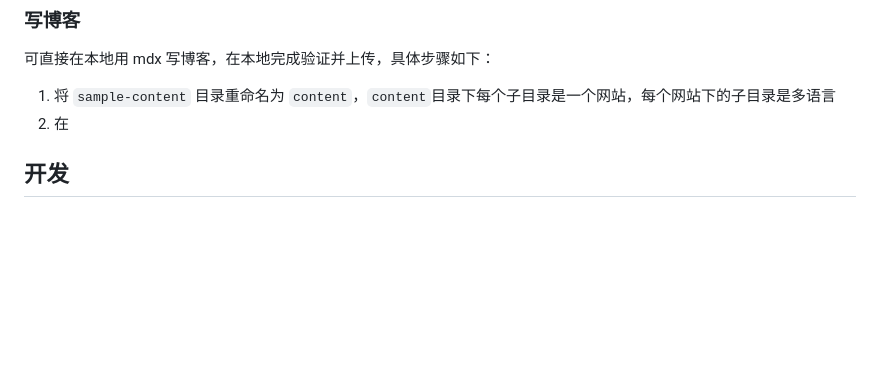
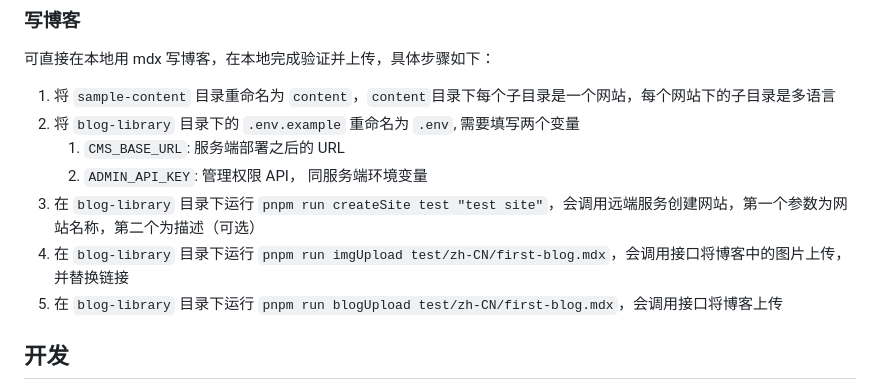
Before and after one commit to Shanshi66/simple-cms, a Markdown page: README.md, the part around the change. GitHub-like rendering; blank space fills up the shorter version.

Commit message:
docs: add comprehensive local MDX blogging workflow guide
🤖 Generated with [Claude Code](https://claude.ai/code)

Co-Authored-By: Claude <noreply@anthropic.com>

```diff
--- a/README.md
+++ b/README.md
@@ -25,7 +25,12 @@
 可直接在本地用 mdx 写博客，在本地完成验证并上传，具体步骤如下：
 
 1. 将 `sample-content` 目录重命名为 `content`，`content`目录下每个子目录是一个网站，每个网站下的子目录是多语言
-2. 在
+2. 将 `blog-library` 目录下的 `.env.example` 重命名为 `.env`, 需要填写两个变量
+   1. `CMS_BASE_URL`: 服务端部署之后的 URL
+   2. `ADMIN_API_KEY`: 管理权限 API， 同服务端环境变量
+3. 在 `blog-library` 目录下运行 `pnpm run createSite test "test site"`，会调用远端服务创建网站，第一个参数为网站名称，第二个为描述（可选）
+4. 在 `blog-library` 目录下运行 `pnpm run imgUpload test/zh-CN/first-blog.mdx`，会调用接口将博客中的图片上传，并替换链接
+5. 在 `blog-library` 目录下运行 `pnpm run blogUpload test/zh-CN/first-blog.mdx`，会调用接口将博客上传
 
 ## 开发
 
```
